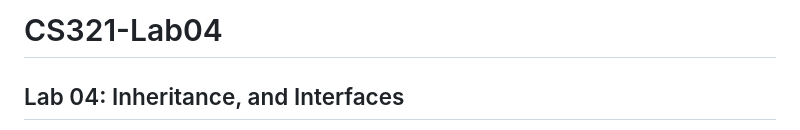
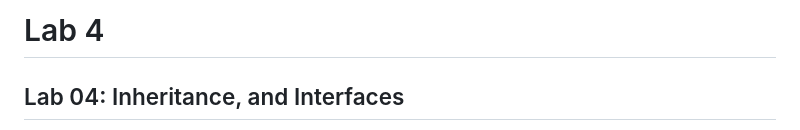
Before and after one commit to dev88jerry/CS321, a Markdown page: Lab 4/README.md, the part around the change. Rendered like a GitHub page.

```diff
--- a/Lab 4/README.md
+++ b/Lab 4/README.md
@@ -1,4 +1,4 @@
-# CS321-Lab04
+# Lab 4
 
 ## Lab 04: Inheritance, and Interfaces
 
```
